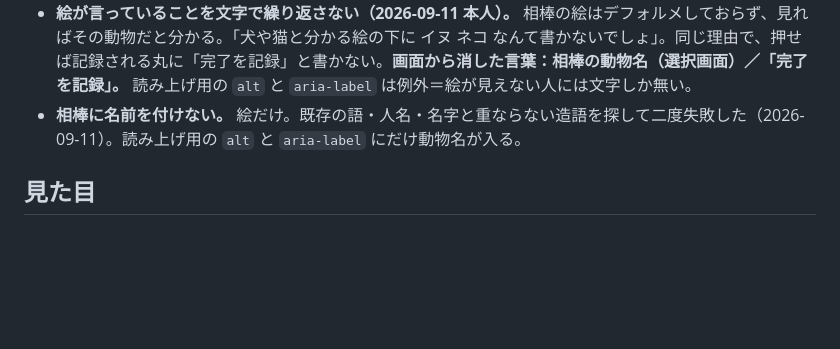
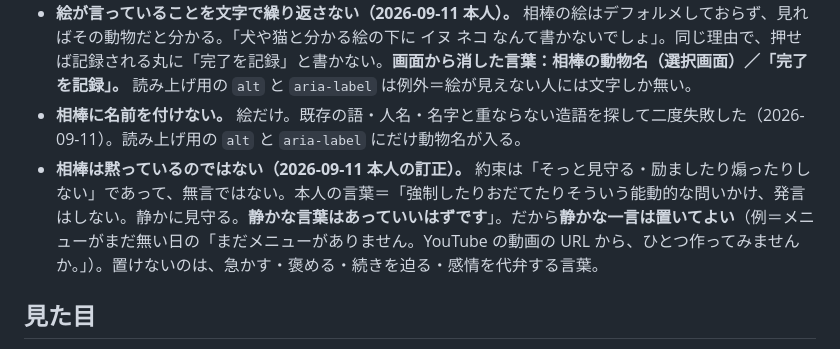
Before and after one commit to memory2meaning-lgtm/toreroku, a Markdown page: CLAUDE.md, the part around the change. GitHub-like rendering; blank space fills up the shorter version.

Commit message:
The companion is quiet, not mute
I had written the promise down as silence, and said so again in the
last commit. The owner's correction: what it must not do is push,
flatter, or ask things of you - 静かに見守る。静かな言葉はあっていい

```diff
--- a/CLAUDE.md
+++ b/CLAUDE.md
@@ -13,6 +13,7 @@
 - **比喩や造語で機能を呼ばない。** 「種目の一覧」は一覧であって「庫」ではない。
 - **絵が言っていることを文字で繰り返さない（2026-09-11 本人）。** 相棒の絵はデフォルメしておらず、見ればその動物だと分かる。「犬や猫と分かる絵の下に イヌ ネコ なんて書かないでしょ」。同じ理由で、押せば記録される丸に「完了を記録」と書かない。**画面から消した言葉：相棒の動物名（選択画面）／「完了を記録」。** 読み上げ用の `alt` と `aria-label` は例外＝絵が見えない人には文字しか無い。
 - **相棒に名前を付けない。** 絵だけ。既存の語・人名・名字と重ならない造語を探して二度失敗した（2026-09-11）。読み上げ用の `alt` と `aria-label` にだけ動物名が入る。
+- **相棒は黙っているのではない（2026-09-11 本人の訂正）。** 約束は「そっと見守る・励ましたり煽ったりしない」であって、無言ではない。本人の言葉＝「強制したりおだてたりそういう能動的な問いかけ、発言はしない。静かに見守る。**静かな言葉はあっていいはずです**」。だから**静かな一言は置いてよい**（例＝メニューがまだ無い日の「まだメニューがありません。YouTube の動画の URL から、ひとつ作ってみませんか。」）。置けないのは、急かす・褒める・続きを迫る・感情を代弁する言葉。
 
 ## 見た目
 
```
